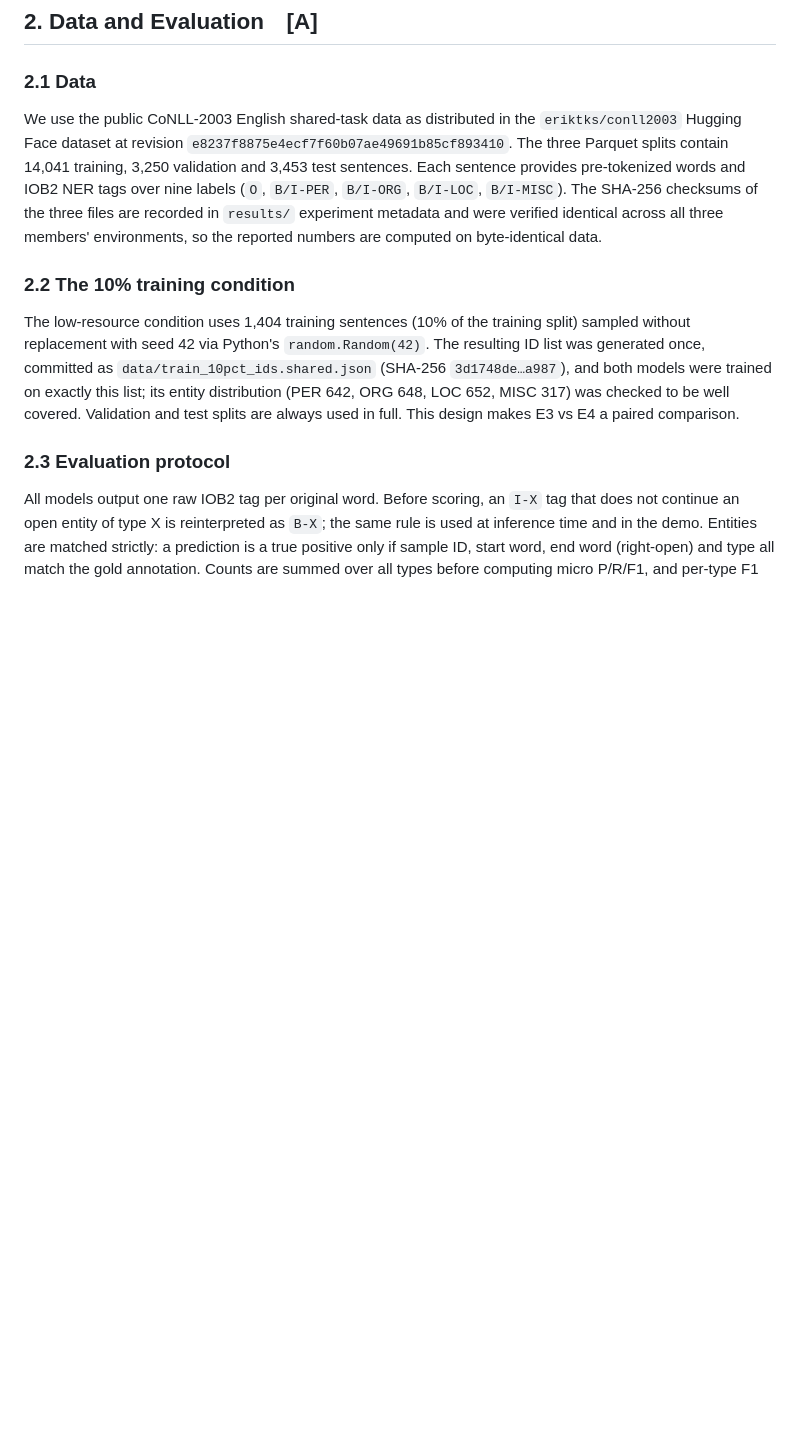
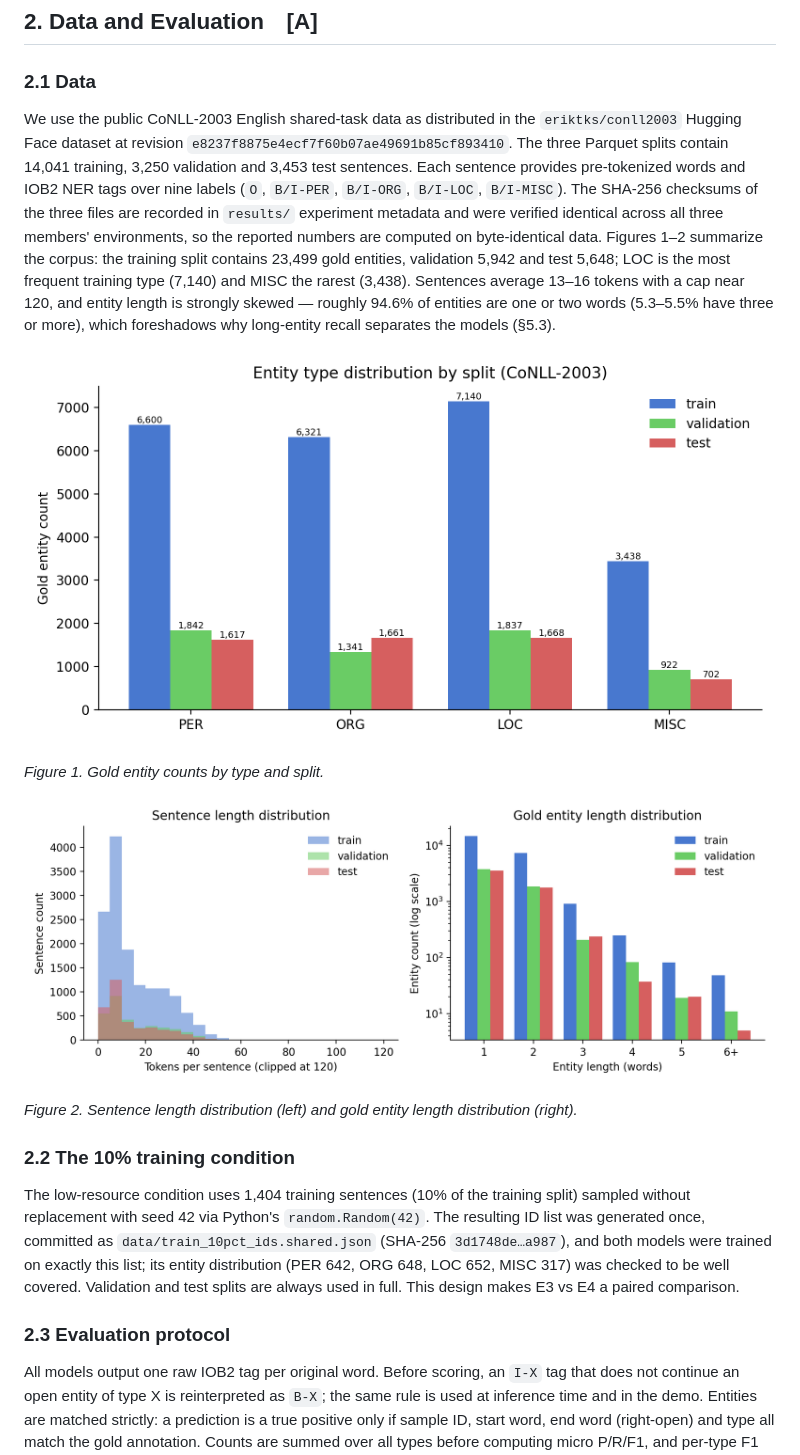
Before and after one commit to tzhang2357-del/5489ner, a Markdown page: report/report_draft.md, the part around one of its changes. Drawn GitHub-style; pictures changed too: results/data_exploration/entity_type_distribution.png (added), results/data_exploration/sentence_length_distribution.png (added); blank space fills up the shorter version.

```diff
--- a/report/report_draft.md
+++ b/report/report_draft.md
@@ -28,7 +28,15 @@ Our hypotheses were H1 (BERT > CRF in the full setting), H2 (BERT degrades less
 
 ### 2.1 Data
 
-We use the public CoNLL-2003 English shared-task data as distributed in the `eriktks/conll2003` Hugging Face dataset at revision `e8237f8875e4ecf7f60b07ae49691b85cf893410`. The three Parquet splits contain 14,041 training, 3,250 validation and 3,453 test sentences. Each sentence provides pre-tokenized words and IOB2 NER tags over nine labels (`O`, `B/I-PER`, `B/I-ORG`, `B/I-LOC`, `B/I-MISC`). The SHA-256 checksums of the three files are recorded in `results/` experiment metadata and were verified identical across all three members' environments, so the reported numbers are computed on byte-identical data.
+We use the public CoNLL-2003 English shared-task data as distributed in the `eriktks/conll2003` Hugging Face dataset at revision `e8237f8875e4ecf7f60b07ae49691b85cf893410`. The three Parquet splits contain 14,041 training, 3,250 validation and 3,453 test sentences. Each sentence provides pre-tokenized words and IOB2 NER tags over nine labels (`O`, `B/I-PER`, `B/I-ORG`, `B/I-LOC`, `B/I-MISC`). The SHA-256 checksums of the three files are recorded in `results/` experiment metadata and were verified identical across all three members' environments, so the reported numbers are computed on byte-identical data. Figures 1–2 summarize the corpus: the training split contains 23,499 gold entities, validation 5,942 and test 5,648; LOC is the most frequent training type (7,140) and MISC the rarest (3,438). Sentences average 13–16 tokens with a cap near 120, and entity length is strongly skewed — roughly 94.6% of entities are one or two words (5.3–5.5% have three or more), which foreshadows why long-entity recall separates the models (§5.3).
+
+![Figure 1](../results/data_exploration/entity_type_distribution.png)
+
+*Figure 1. Gold entity counts by type and split.*
+
+![Figure 2](../results/data_exploration/sentence_length_distribution.png)
+
+*Figure 2. Sentence length distribution (left) and gold entity length distribution (right).*
 
 ### 2.2 The 10% training condition
 
```
Also changed, not shown: other parts of report/report_draft.md (+13 -13 lines), README.md (+2 -0 lines), report/contributions.md (+7 -8 lines), 6 other files.
